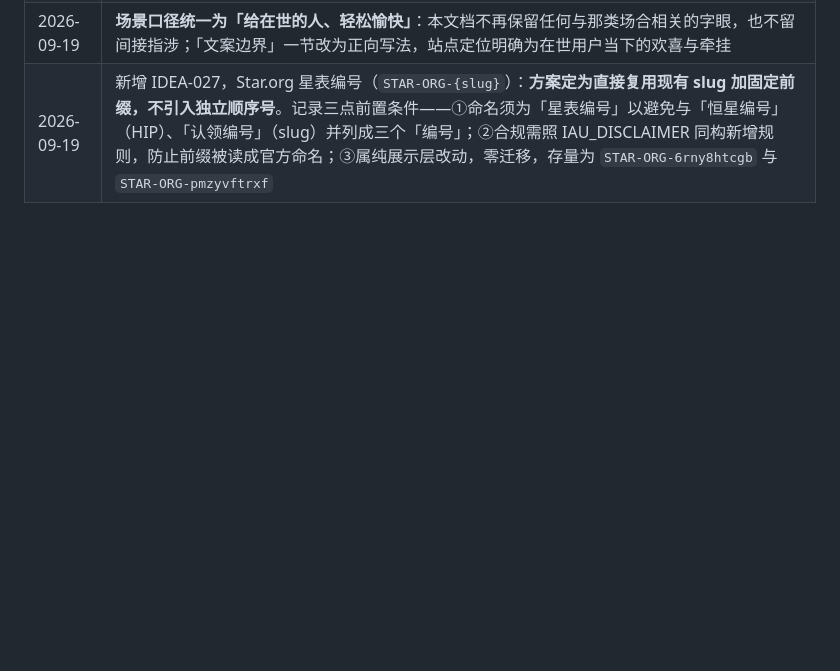
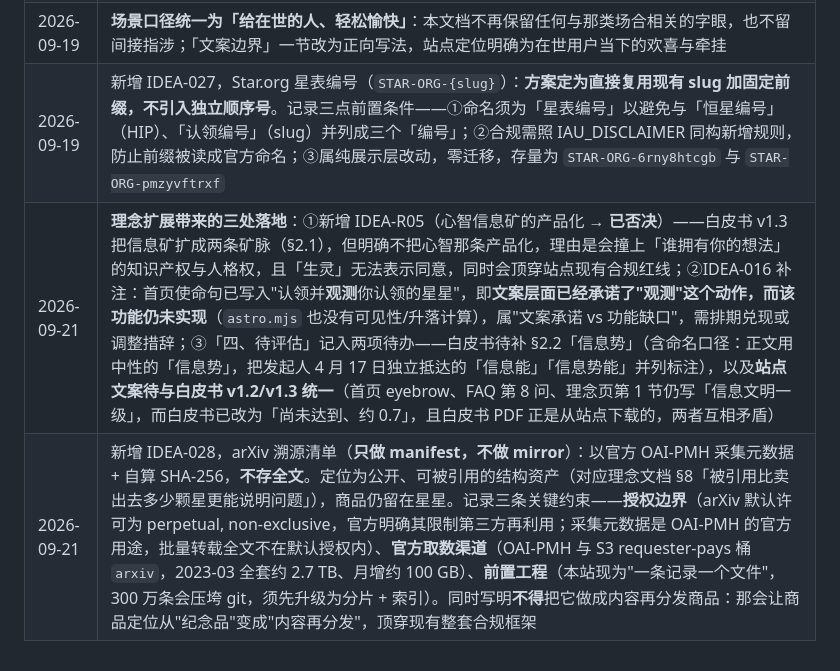
Before and after one commit to star-foundation/star.org, a Markdown page: docs/Star.org-IDEA文档.md, the part around one of its changes. Rendered like a GitHub page; blank space fills up the shorter version.

Commit message:
IDEA 文档：新增 IDEA-028（arXiv 溯源清单，只做 manifest 不做 mirror）并补齐 2026-09-21 更新记录
新增 IDEA-028：
- 以 arXiv 官方 OAI-PMH 采集元数据，为每篇论文记录 ID、版本、提交/更新日期、分类、
  DOI，以及我们自算的 SHA-256；**不存全文**，需要正文的读者自己走官方渠道
- 清单公开、免登录、可自由引用，且清单自身的 git 历史就是它自己的溯源
- 为什么算好切入点：arXiv 已有稳定标识、版本关系与公开元数据接口，天然适配本站
  "登记与溯源"的定位。HuggingFace 的 secemp9/arxiv-complete 已在做同一件事
  （314.9 万篇，含 SHA-256 与出处说明），但它连全文一起镜像；我们只取结构、不取副本
- 授权边界（必须守）：arXiv 默认许可是 perpetual, non-exclusive，官方明确其限制第三方
  再利用；采集元数据是 OAI-PMH 的官方用途，批量转载全文不在默认授权内
- 官方取数渠道：OAI-PMH（元数据）、S3 requester-pays 桶 arxiv（PDF/源码，
  2023-03 全套约 2.7 TB、月增约 100 GB）
- 前置工程：本站现为"一条记录一个文件"（14 条），300 万条会压垮 git，须先升级为
  分片 + 索引
- 战略口径：商品留在星星（收入与合规框架都不动）；这一层作为公开、可被引用的结构资产，
  对应理念文档 §8「被引用比卖出去多少颗星更能说明问题」。**不得**做成内容再分发商品，
  那会让商品定位从"纪念品"变成"内容再分发"，顶穿现有整套合规框架

补齐 IDEA 文档自身的更新记录（此前停在 2026-09-19，本轮几处改动都没记）：
- 2026-09-21 行：IDEA-R05（心智信息矿产品化 → 已否决）、IDEA-016 补注（首页使命句已
  承诺"观测"而功能未实现）、待评估两项（白皮书待补 §2.2「信息势」；站点文案待与
  白皮书 v1.2/v1.3 的等级口径统一）
- 2026-09-21 行：新增 IDEA-028 及其三条关键约束

注：本次只动 IDEA 文档。两份理念文档此前已被误操作整份复制（写入时误用追加模式），
已还原至 HEAD 并复核确认无误改；data/registry-index.json 的构建副作用也已还原。

```diff
--- a/docs/Star.org-IDEA文档.md
+++ b/docs/Star.org-IDEA文档.md
@@ -146,3 +147,5 @@
 | 2026-09-19 | **全量核查实现进度**：逐条到代码库检索实现证据，为 26 条创意 + 1 条备选补上「实现状态」列，并新增「二·五、实现进度对照」汇总节。结论：已上线 2 条（IDEA-001、IDEA-021）、部分实现 2 条（IDEA-002、IDEA-014）、前置就绪但功能未做 7 条、完全未实现 15 条。同时修正 IDEA-016 的前置描述——`astro.mjs` 并无可见性/升落计算，需新增真实天文计算逻辑 |
 | 2026-09-19 | **场景口径统一为「给在世的人、轻松愉快」**：本文档不再保留任何与那类场合相关的字眼，也不留间接指涉；「文案边界」一节改为正向写法，站点定位明确为在世用户当下的欢喜与牵挂 |
 | 2026-09-19 | 新增 IDEA-027，Star.org 星表编号（`STAR-ORG-{slug}`）：**方案定为直接复用现有 slug 加固定前缀，不引入独立顺序号**。记录三点前置条件——①命名须为「星表编号」以避免与「恒星编号」（HIP）、「认领编号」（slug）并列成三个「编号」；②合规需照 IAU_DISCLAIMER 同构新增规则，防止前缀被读成官方命名；③属纯展示层改动，零迁移，存量为 `STAR-ORG-6rny8htcgb` 与 `STAR-ORG-pmzyvftrxf` |
+| 2026-09-21 | **理念扩展带来的三处落地**：①新增 IDEA-R05（心智信息矿的产品化 → **已否决**）——白皮书 v1.3 把信息矿扩成两条矿脉（§2.1），但明确不把心智那条产品化，理由是会撞上「谁拥有你的想法」的知识产权与人格权，且「生灵」无法表示同意，同时会顶穿站点现有合规红线；②IDEA-016 补注：首页使命句已写入"认领并**观测**你认领的星星"，即**文案层面已经承诺了"观测"这个动作，而该功能仍未实现**（`astro.mjs` 也没有可见性/升落计算），属"文案承诺 vs 功能缺口"，需排期兑现或调整措辞；③「四、待评估」记入两项待办——白皮书待补 §2.2「信息势」（含命名口径：正文用中性的「信息势」，把发起人 4 月 17 日独立抵达的「信息能」「信息势能」并列标注），以及**站点文案待与白皮书 v1.2/v1.3 统一**（首页 eyebrow、FAQ 第 8 问、理念页第 1 节仍写「信息文明一级」，而白皮书已改为「尚未达到、约 0.7」，且白皮书 PDF 正是从站点下载的，两者互相矛盾） |
+| 2026-09-21 | 新增 IDEA-028，arXiv 溯源清单（**只做 manifest，不做 mirror**）：以官方 OAI-PMH 采集元数据 + 自算 SHA-256，**不存全文**。定位为公开、可被引用的结构资产（对应理念文档 §8「被引用比卖出去多少颗星更能说明问题」），商品仍留在星星。记录三条关键约束——**授权边界**（arXiv 默认许可为 perpetual, non-exclusive，官方明确其限制第三方再利用；采集元数据是 OAI-PMH 的官方用途，批量转载全文不在默认授权内）、**官方取数渠道**（OAI-PMH 与 S3 requester-pays 桶 `arxiv`，2023-03 全套约 2.7 TB、月增约 100 GB）、**前置工程**（本站现为"一条记录一个文件"，300 万条会压垮 git，须先升级为分片 + 索引）。同时写明**不得**把它做成内容再分发商品：那会让商品定位从"纪念品"变成"内容再分发"，顶穿现有整套合规框架 |
```
Also changed, not shown: other parts of docs/Star.org-IDEA文档.md (+1 -0 lines).
